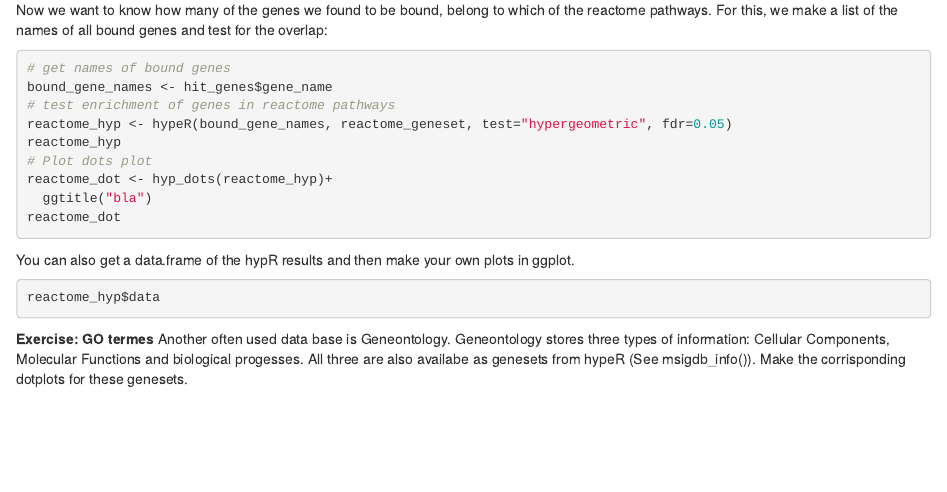
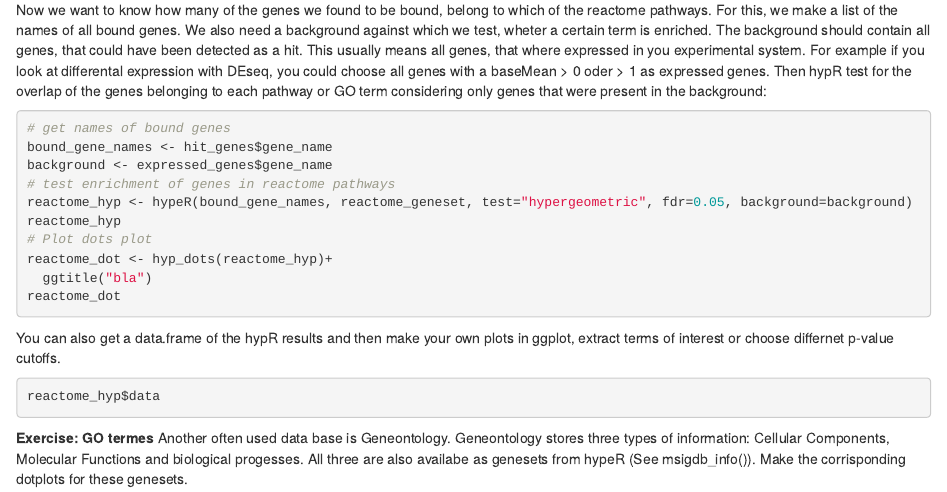
Before and after one commit to ZarnackGroup/Share_Knowledge, an R Markdown document (usefull_functions_minimal_examples/GO_analysis_with_hypR.Rmd): the page in a window 1100 px wide, from 340 px down. Rendered offline with R 4.5, knitr and Pandoc, with nearby package versions.

Commit message:
Update GO_analysis_with_hypR.Rmd

````diff
--- a/usefull_functions_minimal_examples/GO_analysis_with_hypR.Rmd
+++ b/usefull_functions_minimal_examples/GO_analysis_with_hypR.Rmd
@@ -18,13 +18,14 @@ From this we can load for example the REACTOME pathway information:
 reactome_geneset <- msigdb_gsets("Homo sapiens", "C2", "CP:REACTOME")
 ```
 
-Now we want to know how many of the genes we found to be bound, belong to which of the reactome pathways. For this, we make a list of the names of all bound genes and test for the overlap:
+Now we want to know how many of the genes we found to be bound, belong to which of the reactome pathways. For this, we make a list of the names of all bound genes. We also need a background against which we test, wheter a certain term is enriched. The background should contain all genes, that could have been detected as a hit. This usually means all genes, that where expressed in you experimental system. For example if you look at differental expression with DEseq, you could choose all genes with a baseMean > 0 oder > 1 as expressed genes. Then hypR test for the overlap of the genes belonging to each pathway or GO term considering only genes that were present in the background:
 
 ```{r reactome_overlap, include=T, eval = F}
 # get names of bound genes
 bound_gene_names <- hit_genes$gene_name
+background <- expressed_genes$gene_name
 # test enrichment of genes in reactome pathways
-reactome_hyp <- hypeR(bound_gene_names, reactome_geneset, test="hypergeometric", fdr=0.05)
+reactome_hyp <- hypeR(bound_gene_names, reactome_geneset, test="hypergeometric", fdr=0.05, background=background)
 reactome_hyp
 # Plot dots plot
 reactome_dot <- hyp_dots(reactome_hyp)+
@@ -32,7 +33,7 @@ reactome_dot <- hyp_dots(reactome_hyp)+
 reactome_dot
 ```
 
-You can also get a data.frame of the hypR results and then make your own plots in ggplot.
+You can also get a data.frame of the hypR results and then make your own plots in ggplot, extract terms of interest or choose differnet p-value cutoffs.
 
 ```{r reactome_overlap, include=T, eval = F}
 
````
